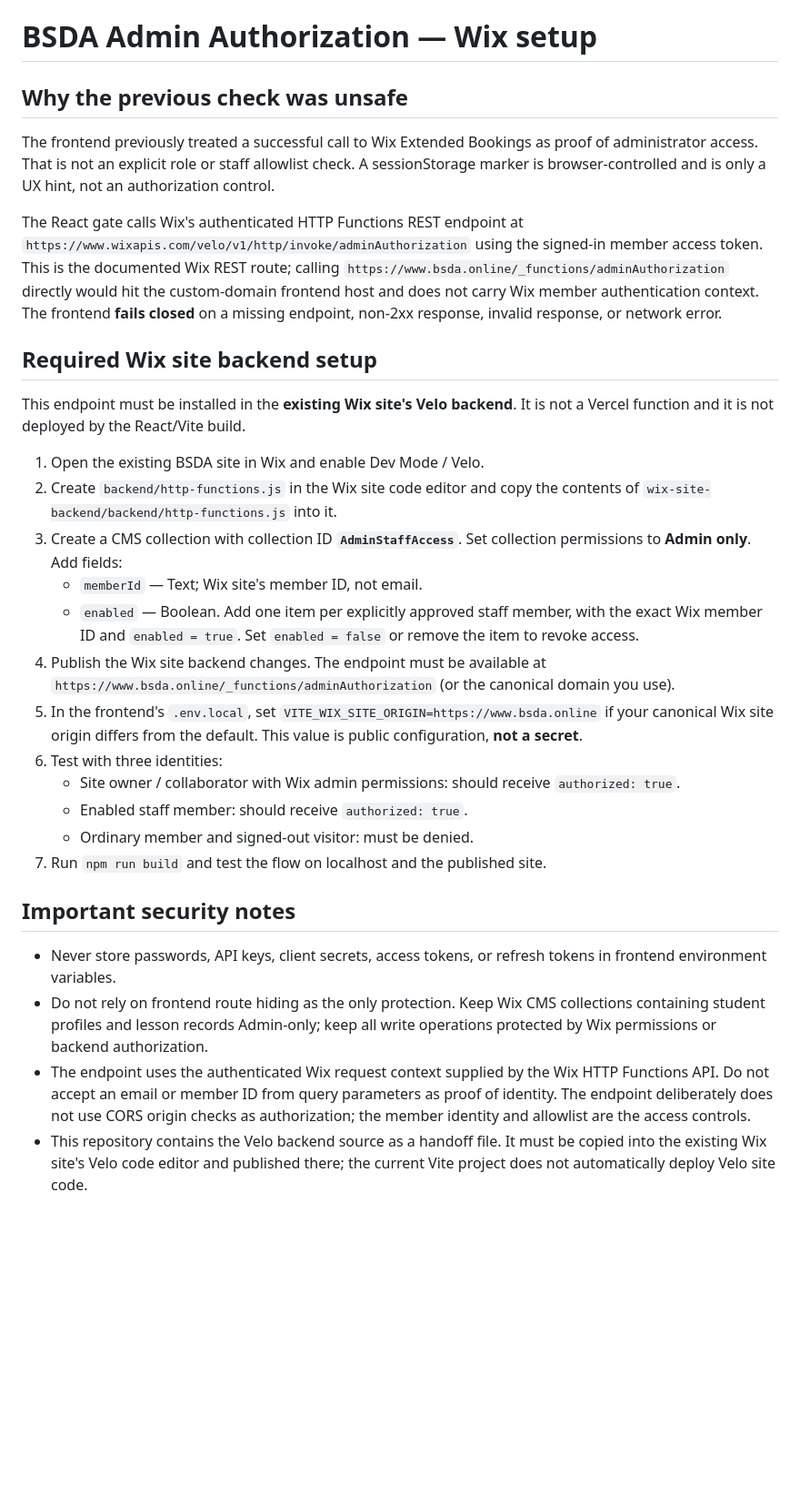
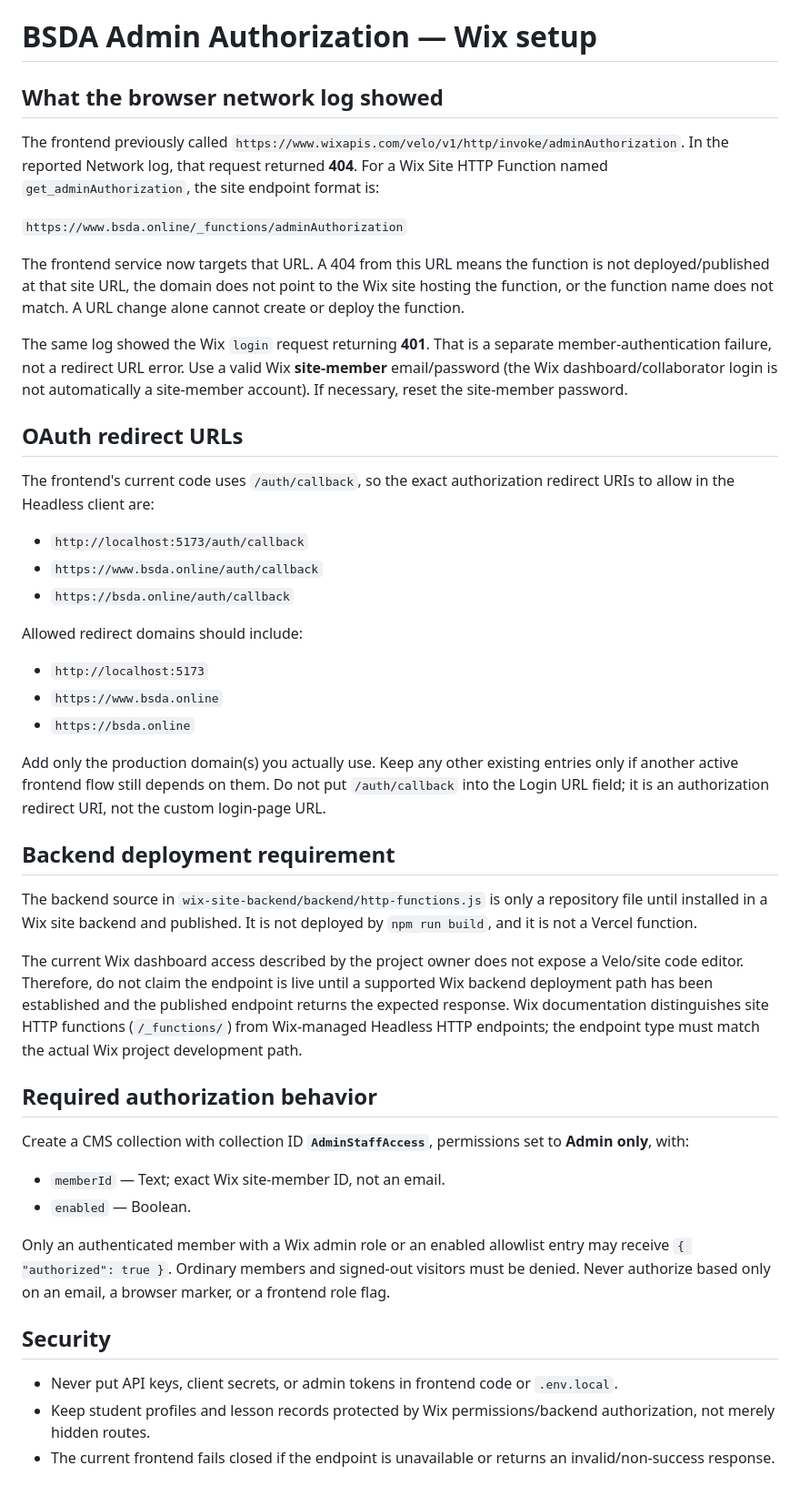
Before and after one commit to Tanjir217/British-Standard-Driving-Academy, a Markdown page: docs/admin-authorization-setup.md, the part around the change. Shown at 91% size. Drawn GitHub-style; blank space fills up the shorter version.

Commit message:
Correct Wix admin endpoint and redirect setup documentation

```diff
--- a/docs/admin-authorization-setup.md
+++ b/docs/admin-authorization-setup.md
@@ -1,32 +1,47 @@
 # BSDA Admin Authorization — Wix setup
 
-## Why the previous check was unsafe
+## What the browser network log showed
 
-The frontend previously treated a successful call to Wix Extended Bookings as proof of administrator access. That is not an explicit role or staff allowlist check. A sessionStorage marker is browser-controlled and is only a UX hint, not an authorization control.
+The frontend previously called `https://www.wixapis.com/velo/v1/http/invoke/adminAuthorization`. In the reported Network log, that request returned **404**. For a Wix Site HTTP Function named `get_adminAuthorization`, the site endpoint format is:
 
-The React gate calls Wix's authenticated HTTP Functions REST endpoint at `https://www.wixapis.com/velo/v1/http/invoke/adminAuthorization` using the signed-in member access token. This is the documented Wix REST route; calling `https://www.bsda.online/_functions/adminAuthorization` directly would hit the custom-domain frontend host and does not carry Wix member authentication context. The frontend **fails closed** on a missing endpoint, non-2xx response, invalid response, or network error.
+`https://www.bsda.online/_functions/adminAuthorization`
 
-## Required Wix site backend setup
+The frontend service now targets that URL. A 404 from this URL means the function is not deployed/published at that site URL, the domain does not point to the Wix site hosting the function, or the function name does not match. A URL change alone cannot create or deploy the function.
 
-This endpoint must be installed in the **existing Wix site's Velo backend**. It is not a Vercel function and it is not deployed by the React/Vite build.
+The same log showed the Wix `login` request returning **401**. That is a separate member-authentication failure, not a redirect URL error. Use a valid Wix **site-member** email/password (the Wix dashboard/collaborator login is not automatically a site-member account). If necessary, reset the site-member password.
 
-1. Open the existing BSDA site in Wix and enable Dev Mode / Velo.
-2. Create `backend/http-functions.js` in the Wix site code editor and copy the contents of `wix-site-backend/backend/http-functions.js` into it.
-3. Create a CMS collection with collection ID **`AdminStaffAccess`**. Set collection permissions to **Admin only**. Add fields:
-   - `memberId` — Text; Wix site's member ID, not email.
-   - `enabled` — Boolean.
-   Add one item per explicitly approved staff member, with the exact Wix member ID and `enabled = true`. Set `enabled = false` or remove the item to revoke access.
-4. Publish the Wix site backend changes. The endpoint must be available at `https://www.bsda.online/_functions/adminAuthorization` (or the canonical domain you use).
-5. In the frontend's `.env.local`, set `VITE_WIX_SITE_ORIGIN=https://www.bsda.online` if your canonical Wix site origin differs from the default. This value is public configuration, **not a secret**.
-6. Test with three identities:
-   - Site owner / collaborator with Wix admin permissions: should receive `authorized: true`.
-   - Enabled staff member: should receive `authorized: true`.
-   - Ordinary member and signed-out visitor: must be denied.
-7. Run `npm run build` and test the flow on localhost and the published site.
+## OAuth redirect URLs
 
-## Important security notes
+The frontend's current code uses `/auth/callback`, so the exact authorization redirect URIs to allow in the Headless client are:
 
-- Never store passwords, API keys, client secrets, access tokens, or refresh tokens in frontend environment variables.
-- Do not rely on frontend route hiding as the only protection. Keep Wix CMS collections containing student profiles and lesson records Admin-only; keep all write operations protected by Wix permissions or backend authorization.
-- The endpoint uses the authenticated Wix request context supplied by the Wix HTTP Functions API. Do not accept an email or member ID from query parameters as proof of identity. The endpoint deliberately does not use CORS origin checks as authorization; the member identity and allowlist are the access controls.
-- This repository contains the Velo backend source as a handoff file. It must be copied into the existing Wix site's Velo code editor and published there; the current Vite project does not automatically deploy Velo site code.
+- `http://localhost:5173/auth/callback`
+- `https://www.bsda.online/auth/callback`
+- `https://bsda.online/auth/callback`
+
+Allowed redirect domains should include:
+
+- `http://localhost:5173`
+- `https://www.bsda.online`
+- `https://bsda.online`
+
+Add only the production domain(s) you actually use. Keep any other existing entries only if another active frontend flow still depends on them. Do not put `/auth/callback` into the Login URL field; it is an authorization redirect URI, not the custom login-page URL.
+
+## Backend deployment requirement
+
+The backend source in `wix-site-backend/backend/http-functions.js` is only a repository file until installed in a Wix site backend and published. It is not deployed by `npm run build`, and it is not a Vercel function.
+
+The current Wix dashboard access described by the project owner does not expose a Velo/site code editor. Therefore, do not claim the endpoint is live until a supported Wix backend deployment path has been established and the published endpoint returns the expected response. Wix documentation distinguishes site HTTP functions (`/_functions/`) from Wix-managed Headless HTTP endpoints; the endpoint type must match the actual Wix project development path.
+
+## Required authorization behavior
+
+Create a CMS collection with collection ID **`AdminStaffAccess`**, permissions set to **Admin only**, with:
+- `memberId` — Text; exact Wix site-member ID, not an email.
+- `enabled` — Boolean.
+
+Only an authenticated member with a Wix admin role or an enabled allowlist entry may receive `{ "authorized": true }`. Ordinary members and signed-out visitors must be denied. Never authorize based only on an email, a browser marker, or a frontend role flag.
+
+## Security
+
+- Never put API keys, client secrets, or admin tokens in frontend code or `.env.local`.
+- Keep student profiles and lesson records protected by Wix permissions/backend authorization, not merely hidden routes.
+- The current frontend fails closed if the endpoint is unavailable or returns an invalid/non-success response.
```
